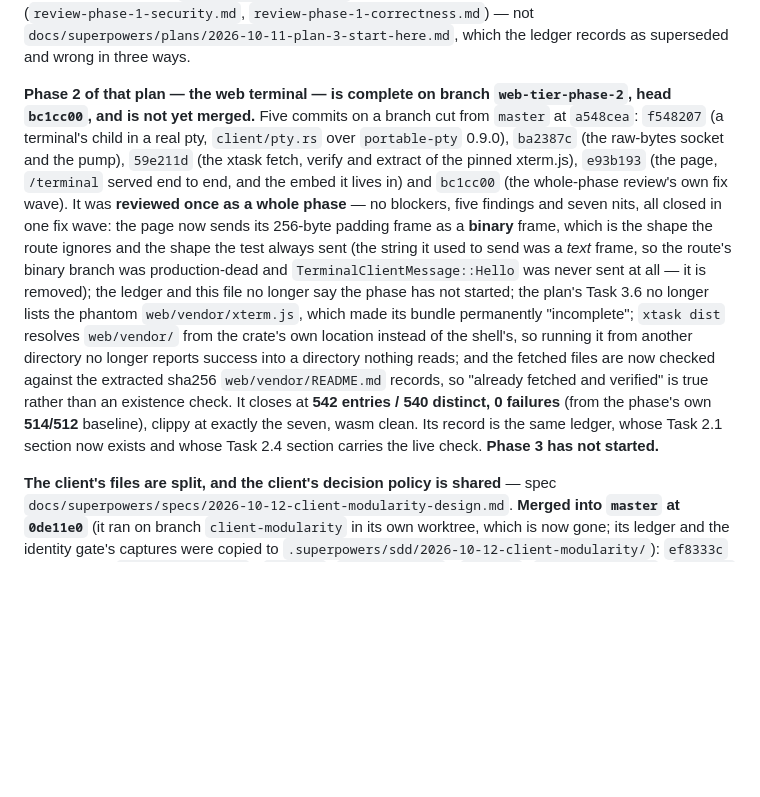
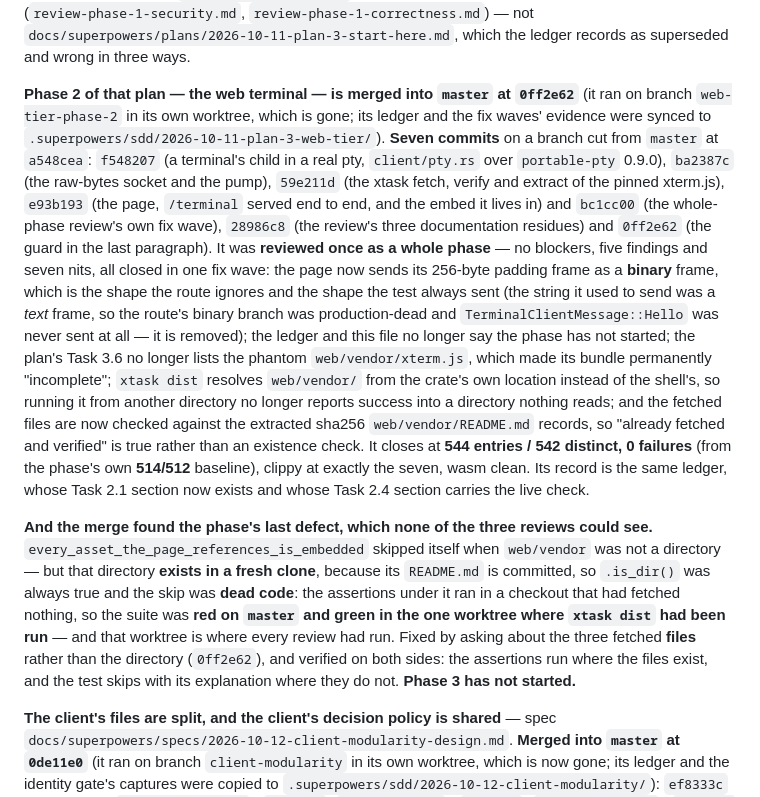
Before and after one commit to valdepeace/tipsy-assistant, a Markdown page: CLAUDE.md, the part around the change. GitHub-like rendering; blank space fills up the shorter version.

Commit message:
docs: Phase 2 is merged, and the merge found what the reviews could not
`CLAUDE.md` still said the phase was "not yet merged" on a branch head, counted
five commits, and closed at 542/540. It is merged into `master` at `0ff2e62`
(fast-forward), there are seven commits, and the suite ends at **544 entries /
542 distinct**, clippy at the same seven, wasm clean.

And the merge found the phase's last defect, which none of the three reviews could
see: `every_asset_the_page_references_is_embedded` skipped itself when
`web/vendor` was not a directory — but that directory **exists in a fresh clone**,
because its `README.md` is committed, so `.is_dir()` was always true, the skip was
dead code, and the assertions under it ran in a checkout that had fetched nothing.
The suite was red on `master` and green only in the worktree where `xtask dist`
had been run, which is where every review had run. That is now recorded here, so
the next phase's reviewers know to look for it.

Co-Authored-By: Claude Opus 5 <noreply@anthropic.com>

```diff
--- a/CLAUDE.md
+++ b/CLAUDE.md
@@ -85,12 +85,15 @@ beside it in `global-constraints.md`. **Read the two review reports in that same
 `docs/superpowers/plans/2026-10-11-plan-3-start-here.md`, which the ledger records as superseded and
 wrong in three ways.
 
-**Phase 2 of that plan — the web terminal — is complete on branch `web-tier-phase-2`, head `bc1cc00`,
-and is not yet merged.** Five commits on a branch cut from `master` at `a548cea`: `f548207` (a
+**Phase 2 of that plan — the web terminal — is merged into `master` at `0ff2e62`** (it ran on branch
+`web-tier-phase-2` in its own worktree, which is gone; its ledger and the fix waves' evidence were
+synced to `.superpowers/sdd/2026-10-11-plan-3-web-tier/`). **Seven commits** on a branch cut from
+`master` at `a548cea`: `f548207` (a
 terminal's child in a real pty, `client/pty.rs` over `portable-pty` 0.9.0),
 `ba2387c` (the raw-bytes socket and the pump), `59e211d` (the xtask fetch, verify and extract of the
 pinned xterm.js), `e93b193` (the page, `/terminal` served end to end, and the embed it lives in) and
-`bc1cc00` (the whole-phase review's own fix wave). It
+`bc1cc00` (the whole-phase review's own fix wave), `28986c8` (the review's three documentation
+residues) and `0ff2e62` (the guard in the last paragraph). It
 was **reviewed once as a whole phase** — no blockers, five findings and seven nits, all closed in one
 fix wave: the page now sends its 256-byte padding frame as a **binary** frame, which is the shape the
 route ignores and the shape the test always sent (the string it used to send was a *text* frame, so
@@ -101,9 +104,19 @@ Task 3.6 no longer lists the phantom `web/vendor/xterm.js`, which made its bundl
 shell's, so running it from another directory no longer reports success into a directory nothing
 reads; and the fetched files are now checked against the extracted sha256 `web/vendor/README.md`
 records, so "already fetched and verified" is true rather than an existence check. It closes at
-**542 entries / 540 distinct, 0 failures** (from the phase's own **514/512** baseline), clippy at
+**544 entries / 542 distinct, 0 failures** (from the phase's own **514/512** baseline), clippy at
 exactly the seven, wasm clean. Its record is the same ledger, whose Task 2.1 section now exists and
-whose Task 2.4 section carries the live check. **Phase 3 has not started.**
+whose Task 2.4 section carries the live check.
+
+**And the merge found the phase's last defect, which none of the three reviews could see.**
+`every_asset_the_page_references_is_embedded` skipped itself when `web/vendor` was not a directory —
+but that directory **exists in a fresh clone**, because its `README.md` is committed, so `.is_dir()`
+was always true and the skip was **dead code**: the assertions under it ran in a checkout that had
+fetched nothing, so the suite was **red on `master` and green in the one worktree where `xtask dist`
+had been run** — and that worktree is where every review had run. Fixed by asking about the three
+fetched **files** rather than the directory (`0ff2e62`), and verified on both sides: the assertions run
+where the files exist, and the test skips with its explanation where they do not. **Phase 3 has not
+started.**
 
 **The client's files are split, and the client's decision policy is shared** — spec
 `docs/superpowers/specs/2026-10-12-client-modularity-design.md`. **Merged into `master` at `0de11e0`**
```
